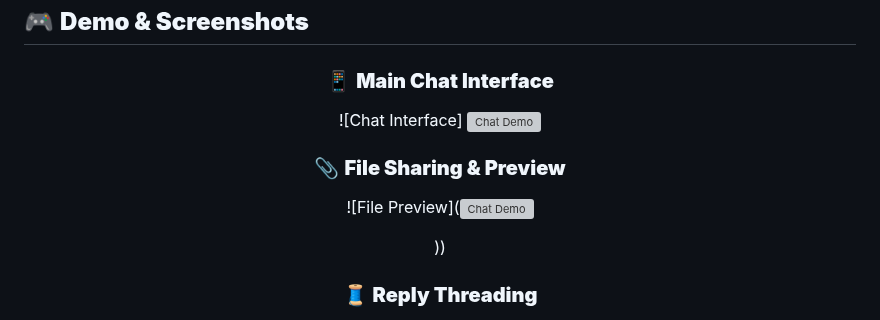
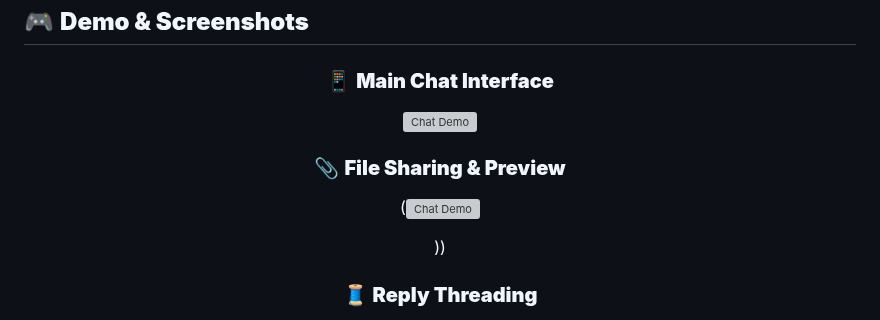
Before and after one commit to sandesh9160/Chat_Application, a Markdown page: README.md, the part around the change. Drawn GitHub-style; grey boxes are pictures that could not be loaded.

```diff
--- a/README.md
+++ b/README.md
@@ -46,11 +46,10 @@
 <div align="center">
 
 ### 📱 **Main Chat Interface**
-![Chat Interface]
   <img src="https://res.cloudinary.com/ddvru0ow1/image/upload/f_auto,q_auto/Screenshot_2025-07-06_122310_tprxgh" width="600" alt="Chat Demo"/>
 
 ### 📎 **File Sharing & Preview**
-![File Preview](<img src="https://res.cloudinary.com/ddvru0ow1/image/upload/v1751811835/Screenshot_2025-07-06_115722_ldwvhs.png" width="600" alt="Chat Demo"/>
+(<img src="https://res.cloudinary.com/ddvru0ow1/image/upload/v1751811835/Screenshot_2025-07-06_115722_ldwvhs.png" width="600" alt="Chat Demo"/>
 </p>))
 
 ### 🧵 **Reply Threading**
```
